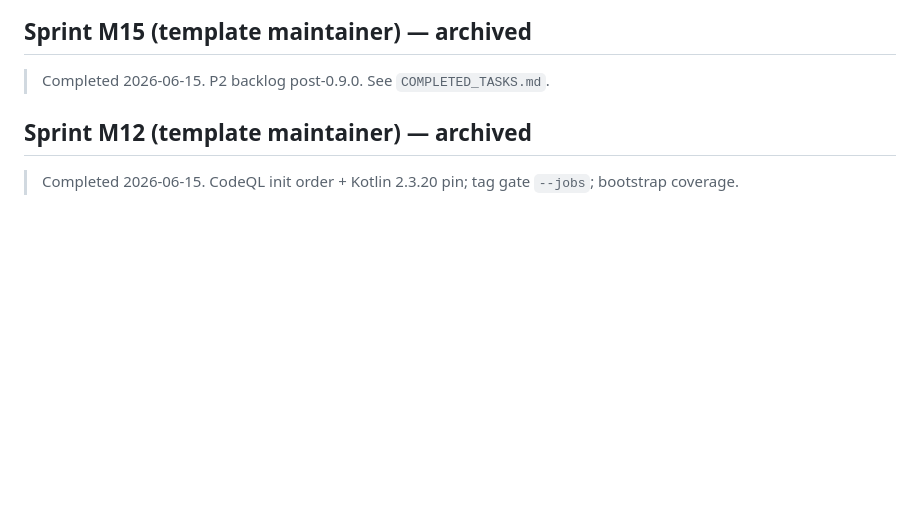
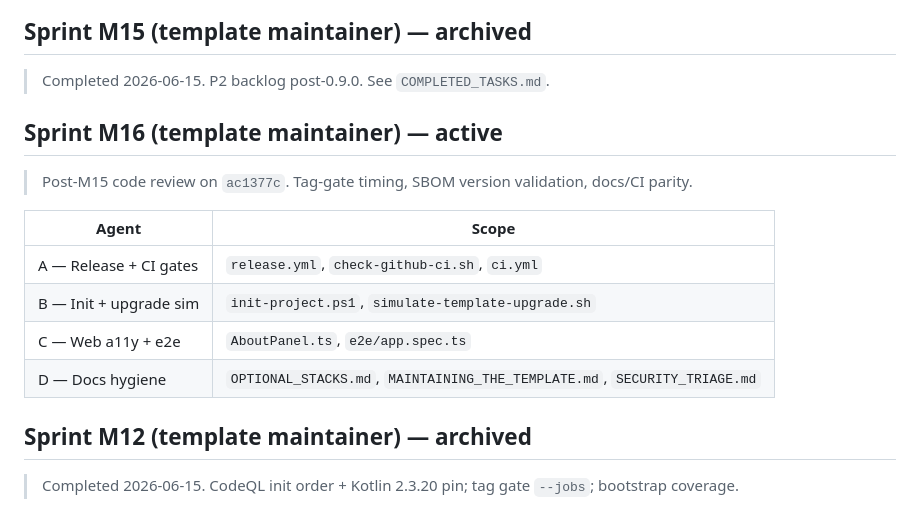
Before and after one commit to edwardlthompson/agent-project-bootstrap, a Markdown page: docs/PARALLEL_AGENT_SCOPES.md, the part around the change. Rendered like a GitHub page; blank space fills up the shorter version.

```diff
--- a/docs/PARALLEL_AGENT_SCOPES.md
+++ b/docs/PARALLEL_AGENT_SCOPES.md
@@ -36,6 +36,17 @@
 ## Sprint M15 (template maintainer) — archived
 
 > Completed 2026-06-15. P2 backlog post-0.9.0. See `COMPLETED_TASKS.md`.
+
+## Sprint M16 (template maintainer) — active
+
+> Post-M15 code review on `ac1377c`. Tag-gate timing, SBOM version validation, docs/CI parity.
+
+| Agent | Scope |
+|-------|-------|
+| A — Release + CI gates | `release.yml`, `check-github-ci.sh`, `ci.yml` |
+| B — Init + upgrade sim | `init-project.ps1`, `simulate-template-upgrade.sh` |
+| C — Web a11y + e2e | `AboutPanel.ts`, `e2e/app.spec.ts` |
+| D — Docs hygiene | `OPTIONAL_STACKS.md`, `MAINTAINING_THE_TEMPLATE.md`, `SECURITY_TRIAGE.md` |
 
 ## Sprint M12 (template maintainer) — archived
 
```
Also changed, not shown: BUILD_PLAN.md (+53 -11 lines), COMPLETED_TASKS.md (+5 -0 lines).
